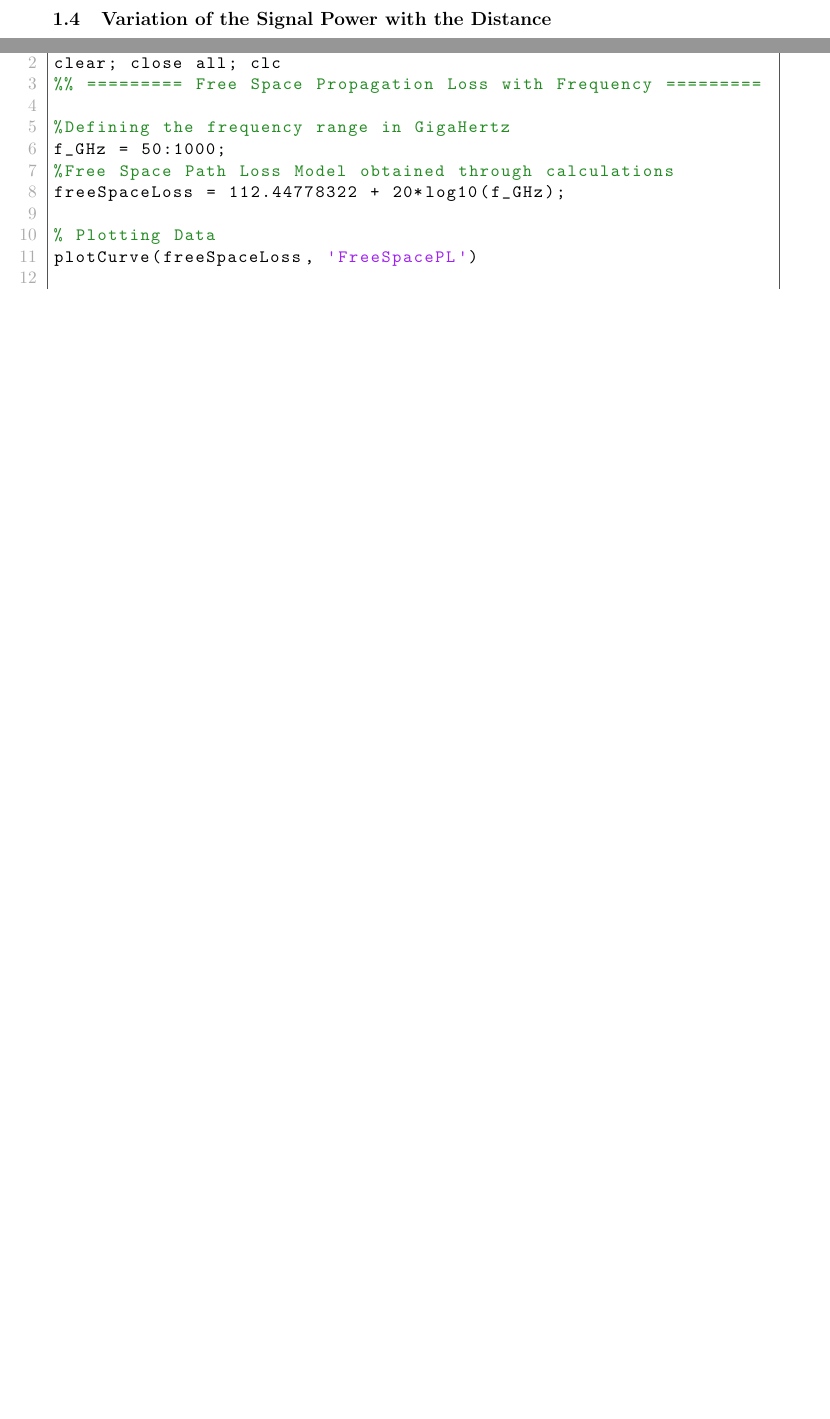
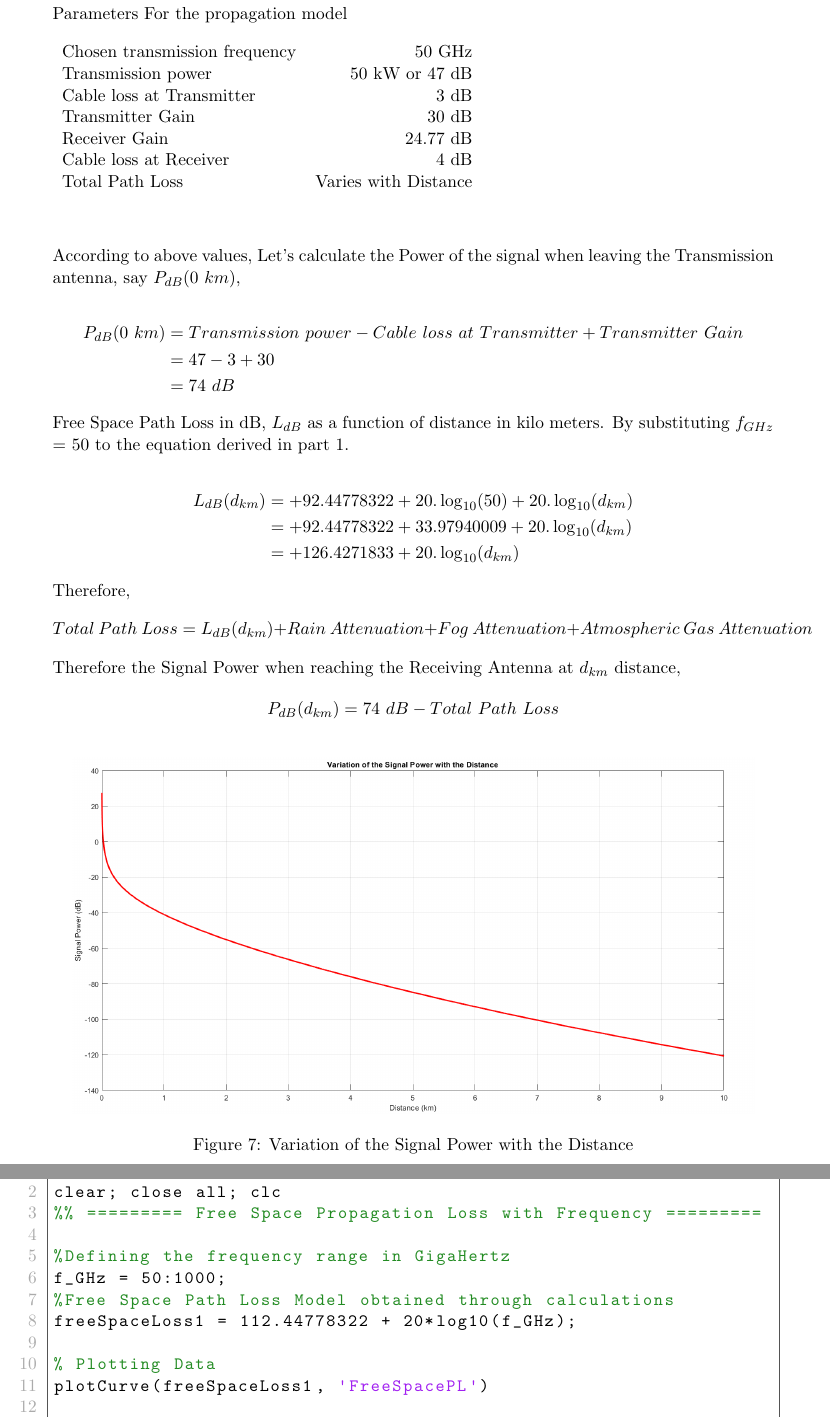
Before and after one commit to bimalka98/RF-Propagation-Model, a LaTeX document (RFPL Modelling/Document.tex, which reads RFPL Modelling/code/RFPL.m): two parts of pages 6 and 7 of 8 before the commit and two parts of pages 7 and 9 of 11 after it, joined at a grey line, cut at the place of the change, the shorter picture padded with empty space. Compiled offline with pdfLaTeX.

Commit message:
Completed first 4 parts of the task 1

```diff
--- a/RFPL Modelling/Document.tex
+++ b/RFPL Modelling/Document.tex
@@ -190,4 +191,52 @@ By inspecting the figure we can conclude that the minimum propagation loss is gi
 \subsection{Variation of the Signal Power with the Distance}
+
+Parameters For the propagation model\\
+
+\begin{tabular}{l r}
+Chosen transmission frequency & 50 GHz\\
+Transmission power & 50 kW or 47 dB\\
+Cable loss at Transmitter & 3 dB\\
+Transmitter Gain & 30 dB\\
+Receiver Gain &24.77 dB\\
+Cable loss at Receiver &4 dB\\
+Total Path Loss & Varies with Distance\\
+\end{tabular}\\[1cm]
+
+According to above values, Let's calculate the Power of the signal when leaving the  Transmission antenna, say $P_{dB}(0~km)$,
+
+\[
+\begin{split}
+P_{dB}(0~km) & = Transmission~power -  Cable~loss~at~Transmitter + Transmitter~Gain\\
+&=47-3+30\\
+&=74~dB
+\end{split}
+\]
+
+Free Space Path Loss in dB, $L_{dB}$ as a function of distance in kilo meters. By substituting $f_{GHz}$ = 50 to the equation derived in part 1.
+
+\[
+\begin{split}
+L_{dB}(d_{km})&= +92.44778322+20.\log_{10}(50) + 20.\log_{10}(d_{km})\\
+&=+92.44778322+ 33.97940009 + 20.\log_{10}(d_{km})\\
+&=+126.4271833+ 20.\log_{10}(d_{km})\\
+\end{split}
+\]
+
+Therefore, \[Total~Path~Loss = L_{dB}(d_{km}) + Rain~Attenuation+Fog~Attenuation+Atmospheric~Gas~Attenuation \]
+
+Therefore the Signal Power when reaching the Receiving Antenna at $d_{km}$ distance,
+\[
+\begin{split}
+P_{dB}(d_{km}) & =74~dB - Total~Path~Loss
+\end{split}
+\]
+
+\begin{figure}[!h]
+	\centering
+	\includegraphics[scale=0.35]{figures/sp}
+	\caption{Variation of the Signal Power with the Distance}
+\end{figure}
+\pagebreak
 
 \subsection{Transmitting a voice signal over a noisy channel using the above Transmission frequency and the Propagation model.}
 
--- a/RFPL Modelling/code/RFPL.m
+++ b/RFPL Modelling/code/RFPL.m
@@ -5,10 +5,10 @@ clear; close all; clc
 %Defining the frequency range in GigaHertz
 f_GHz = 50:1000;
 %Free Space Path Loss Model obtained through calculations
-freeSpaceLoss = 112.44778322 + 20*log10(f_GHz);
+freeSpaceLoss1 = 112.44778322 + 20*log10(f_GHz);
 
 % Plotting Data
-plotCurve(freeSpaceLoss, 'FreeSpacePL')
+plotCurve(freeSpaceLoss1, 'FreeSpacePL')
 
 %% == Rain, Fog, Atmospheric Gases Attenuations with Frequency ==
 
```
Also changed, not shown: RFPL Modelling/code/plotCurve.m (+5 -5 lines), RFPL Modelling/Document.pdf, RFPL Modelling/code/FogPL.png, RFPL Modelling/code/FreeSpacePL.png, RFPL Modelling/code/GasPL.png, RFPL Modelling/code/RainPL.png, RFPL Modelling/code/TotalPL.png, RFPL Modelling/figures/sp.png (added), RFPL Modelling/Document.tex (8 more changed lines), RFPL Modelling/code/RFPL.m (27 more changed lines), 4 other files.
